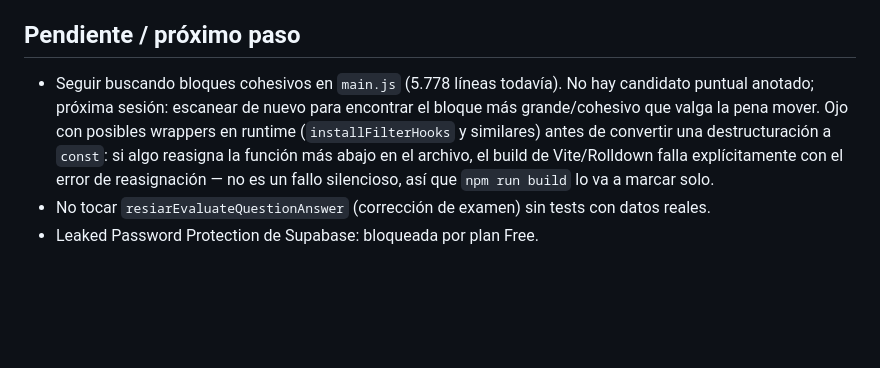
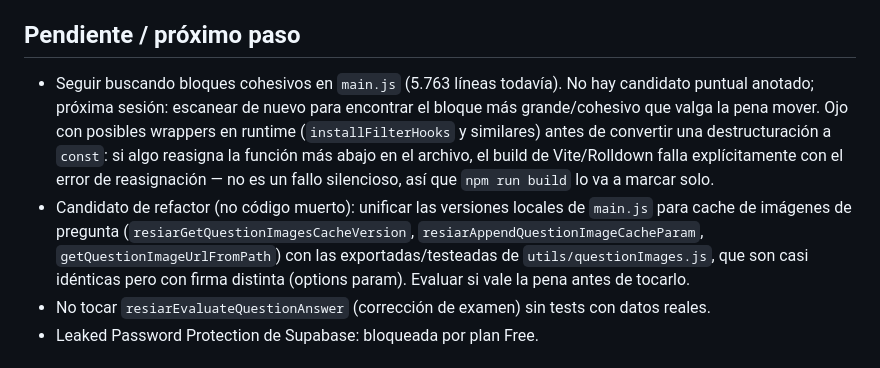
Before and after one commit to palomequeluciano-coder/resiar, a Markdown page: NEXT_SESSION.md, the part around one of its changes. Rendered like a GitHub page; blank space fills up the shorter version.

Commit message:
docs: actualizar NEXT_SESSION.md con barrida de código muerto

```diff
--- a/NEXT_SESSION.md
+++ b/NEXT_SESSION.md
@@ -27,6 +28,6 @@ Cloudflare Workers (`resiarg`), auto-deploy en push a `main`. App vive en `resia
 
 ## Pendiente / próximo paso
-- Seguir buscando bloques cohesivos en `main.js` (5.778 líneas todavía).
+- Seguir buscando bloques cohesivos en `main.js` (5.763 líneas todavía).
   No hay candidato puntual anotado; próxima sesión: escanear de nuevo
   para encontrar el bloque más grande/cohesivo que valga la pena mover.
   Ojo con posibles wrappers en runtime (`installFilterHooks` y
@@ -34,6 +35,12 @@ Cloudflare Workers (`resiarg`), auto-deploy en push a `main`. App vive en `resia
   reasigna la función más abajo en el archivo, el build de Vite/Rolldown
   falla explícitamente con el error de reasignación — no es un fallo
   silencioso, así que `npm run build` lo va a marcar solo.
+- Candidato de refactor (no código muerto): unificar las versiones
+  locales de `main.js` para cache de imágenes de pregunta
+  (`resiarGetQuestionImagesCacheVersion`, `resiarAppendQuestionImageCacheParam`,
+  `getQuestionImageUrlFromPath`) con las exportadas/testeadas de
+  `utils/questionImages.js`, que son casi idénticas pero con firma
+  distinta (options param). Evaluar si vale la pena antes de tocarlo.
 - No tocar `resiarEvaluateQuestionAnswer` (corrección de examen) sin tests
   con datos reales.
 - Leaked Password Protection de Supabase: bloqueada por plan Free.
```
Also changed, not shown: other parts of NEXT_SESSION.md (+1 -0 lines).
